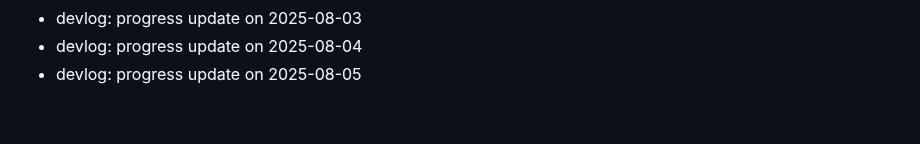
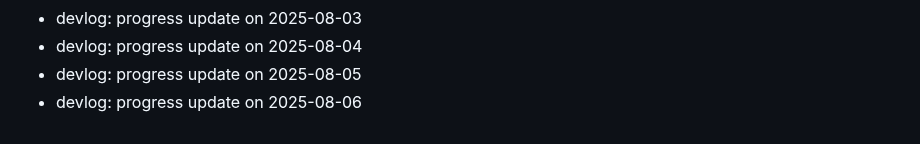
Before and after one commit to ParkerMartina/imxieyi, a Markdown page: DEVLOG.md, the part around the change. Drawn GitHub-style.

Commit message:
docs: devlog 2025-08-06

```diff
--- a/DEVLOG.md
+++ b/DEVLOG.md
@@ -395,3 +395,4 @@ Backfill2 Day 108
 - devlog: progress update on 2025-08-03
 - devlog: progress update on 2025-08-04
 - devlog: progress update on 2025-08-05
+- devlog: progress update on 2025-08-06
```
